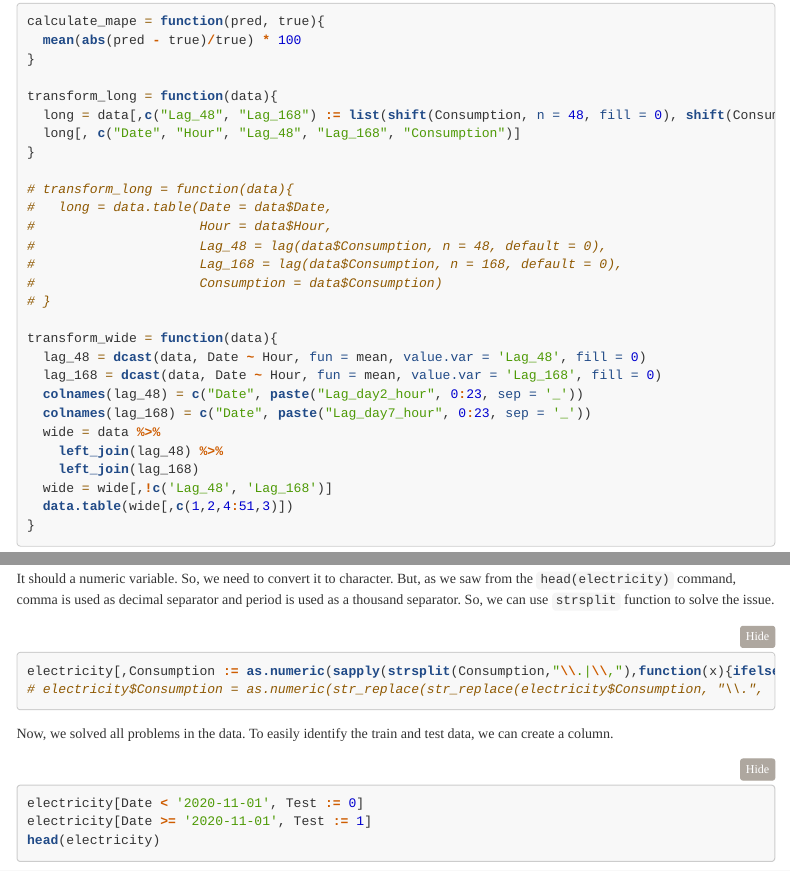
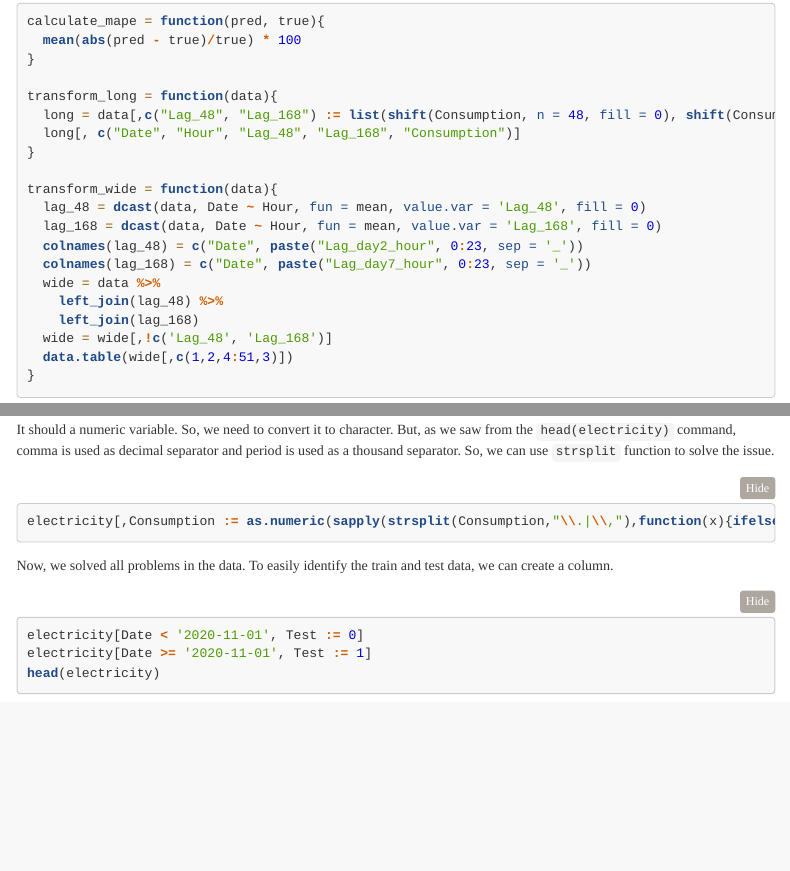
Before and after one commit to BU-IE-582/fall20-TahaBayaz, an R Markdown document (Homework/HW3/ELECTRICITY CONSUMPTION FORECAST.Rmd): the page in a window 1100 px wide, from 970 px down, and a second part further down, joined at a grey line. Rendered offline with R 4.5, knitr and Pandoc, with nearby package versions; folded parts are opened; code that draws random numbers runs with fixed seeds of ours; menus at the side of the page are left out.

Commit message:
Update HW3

````diff
--- a/Homework/HW3/ELECTRICITY CONSUMPTION FORECAST.Rmd
+++ b/Homework/HW3/ELECTRICITY CONSUMPTION FORECAST.Rmd
@@ -89,14 +89,6 @@ transform_long = function(data){
   long = data[,c("Lag_48", "Lag_168") := list(shift(Consumption, n = 48, fill = 0), shift(Consumption, n = 168, fill = 0))]
   long[, c("Date", "Hour", "Lag_48", "Lag_168", "Consumption")]
 }
-
-# transform_long = function(data){
-#   long = data.table(Date = data$Date,
-#                     Hour = data$Hour,
-#                     Lag_48 = lag(data$Consumption, n = 48, default = 0),
-#                     Lag_168 = lag(data$Consumption, n = 168, default = 0),
-#                     Consumption = data$Consumption)
-# }
 
 transform_wide = function(data){
   lag_48 = dcast(data, Date ~ Hour, fun = mean, value.var = 'Lag_48', fill = 0)
@@ -191,7 +183,6 @@ It should a numeric variable. So, we need to convert it to character. But, as we
 
 ```{r consumption control2}
 electricity[,Consumption := as.numeric(sapply(strsplit(Consumption,"\\.|\\,"),function(x){ifelse(length(x) == 3, paste(x[1], x[2], '.', x[3], sep = ''), 0)}))]
-# electricity$Consumption = as.numeric(str_replace(str_replace(electricity$Consumption, "\\.", "") , "\\,", "."))
 ```
 
 Now, we solved all problems in the data. To easily identify the train and test data, we can create a column.
````
Also changed, not shown: Homework/HW3/ELECTRICITY-CONSUMPTION-FORECAST.html.
